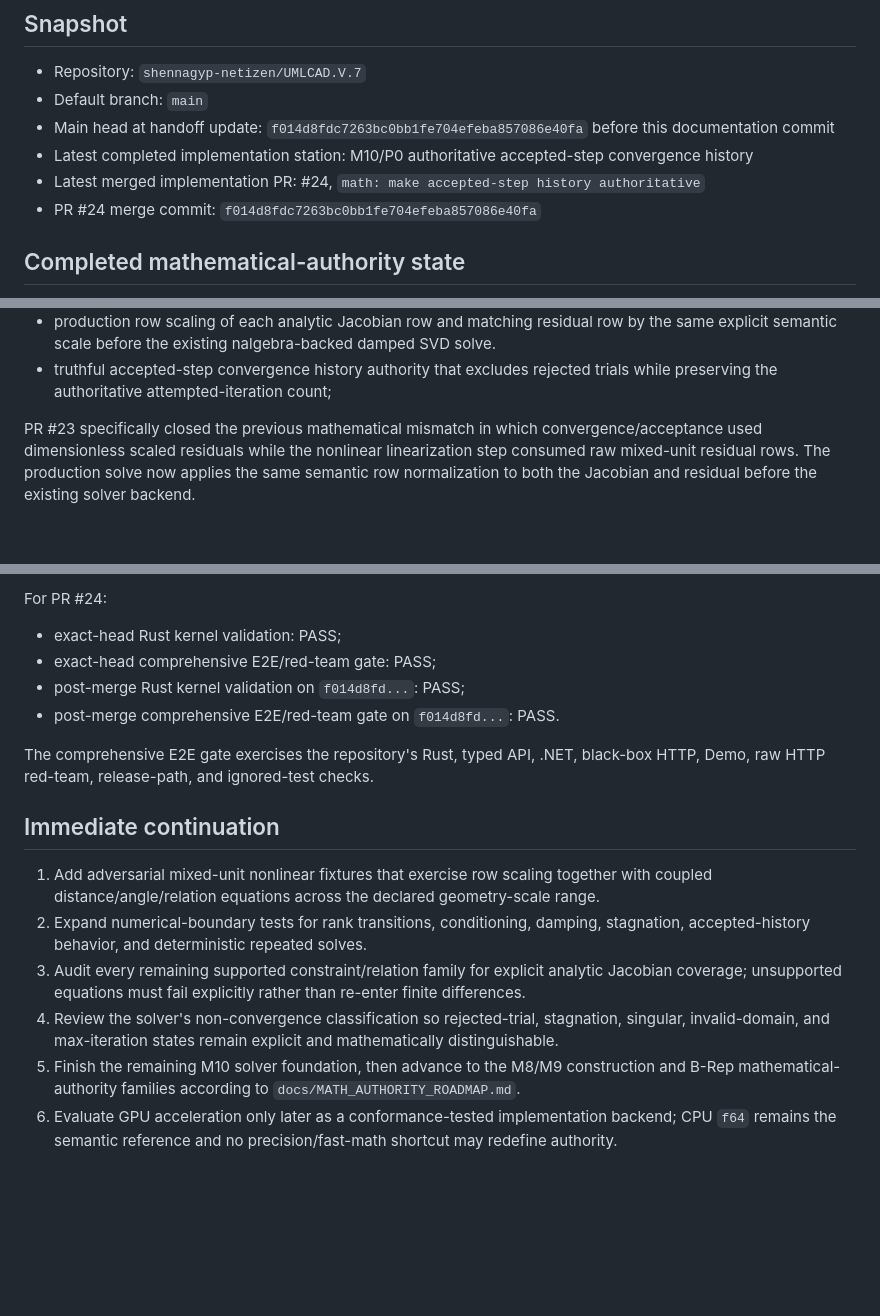
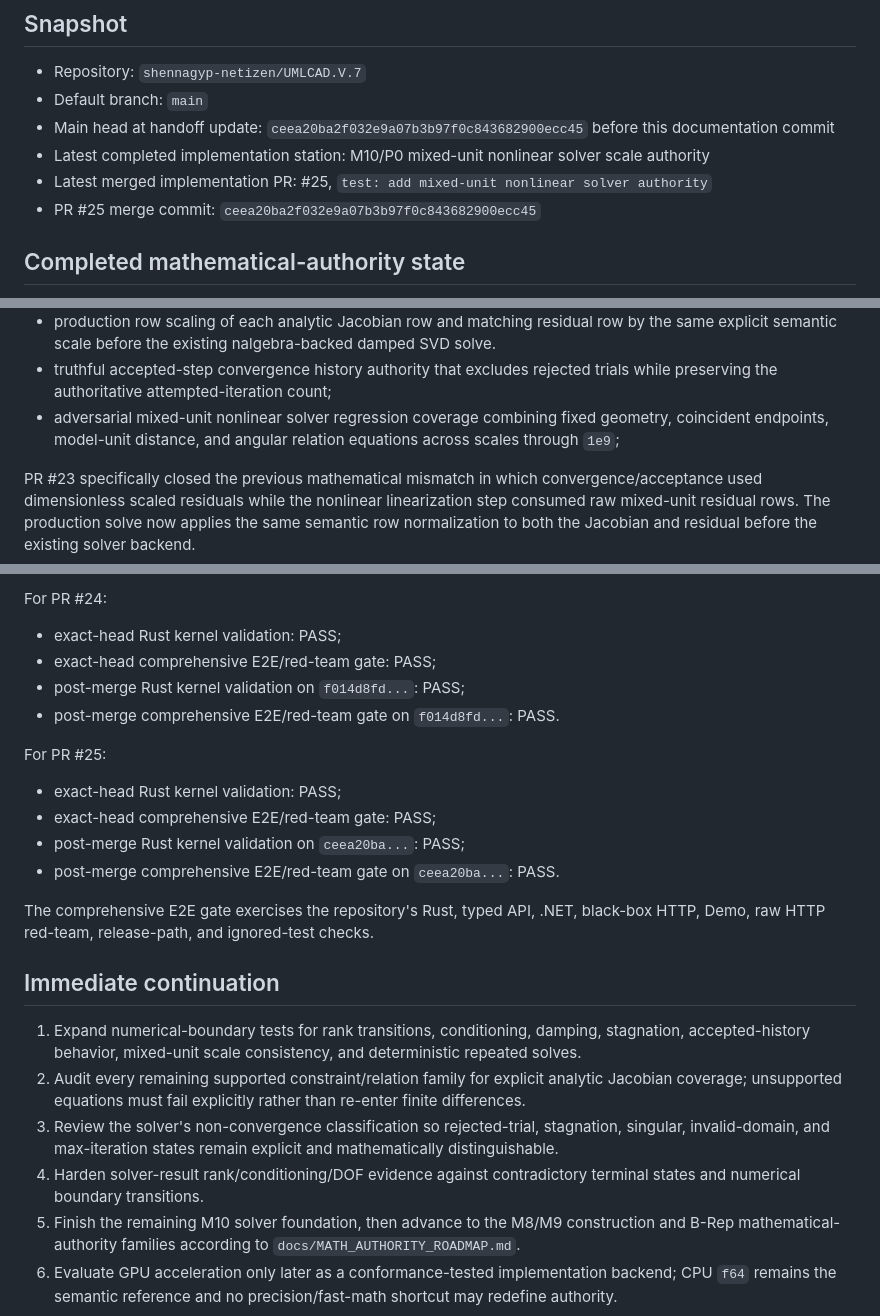
Before and after one commit to shennagyp-netizen/UMLCAD.V.7, a Markdown page: docs/CONTINUATION_HANDOFF.md, 3 parts joined by grey strips. GitHub-like rendering; blank space fills up the shorter version.

Commit message:
docs: record mixed-unit solver authority milestone

```diff
--- a/docs/CONTINUATION_HANDOFF.md
+++ b/docs/CONTINUATION_HANDOFF.md
@@ -3,10 +3,10 @@
 ## Snapshot
 - Repository: `shennagyp-netizen/UMLCAD.V.7`
 - Default branch: `main`
-- Main head at handoff update: `f014d8fdc7263bc0bb1fe704efeba857086e40fa` before this documentation commit
-- Latest completed implementation station: M10/P0 authoritative accepted-step convergence history
-- Latest merged implementation PR: #24, `math: make accepted-step history authoritative`
-- PR #24 merge commit: `f014d8fdc7263bc0bb1fe704efeba857086e40fa`
+- Main head at handoff update: `ceea20ba2f032e9a07b3b97f0c843682900ecc45` before this documentation commit
+- Latest completed implementation station: M10/P0 mixed-unit nonlinear solver scale authority
+- Latest merged implementation PR: #25, `test: add mixed-unit nonlinear solver authority`
+- PR #25 merge commit: `ceea20ba2f032e9a07b3b97f0c843682900ecc45`
 
 ## Completed mathematical-authority state
 Main is post-merge green through the current M10 solver-authority stations. The V7 mathematical-authority program is not complete; the M0-M16 roadmap remains active.
@@ -26,6 +26,7 @@ Completed and validated stations now include:
 - backend-neutral row-scaling contract for linearized systems;
 - production row scaling of each analytic Jacobian row and matching residual row by the same explicit semantic scale before the existing nalgebra-backed damped SVD solve.
 - truthful accepted-step convergence history authority that excludes rejected trials while preserving the authoritative attempted-iteration count;
+- adversarial mixed-unit nonlinear solver regression coverage combining fixed geometry, coincident endpoints, model-unit distance, and angular relation equations across scales through `1e9`;
 
 PR #23 specifically closed the previous mathematical mismatch in which convergence/acceptance used dimensionless scaled residuals while the nonlinear linearization step consumed raw mixed-unit residual rows. The production solve now applies the same semantic row normalization to both the Jacobian and residual before the existing solver backend.
 
@@ -76,13 +77,19 @@ For PR #24:
 - post-merge Rust kernel validation on `f014d8fd...`: PASS;
 - post-merge comprehensive E2E/red-team gate on `f014d8fd...`: PASS.
 
+For PR #25:
+- exact-head Rust kernel validation: PASS;
+- exact-head comprehensive E2E/red-team gate: PASS;
+- post-merge Rust kernel validation on `ceea20ba...`: PASS;
+- post-merge comprehensive E2E/red-team gate on `ceea20ba...`: PASS.
+
 The comprehensive E2E gate exercises the repository's Rust, typed API, .NET, black-box HTTP, Demo, raw HTTP red-team, release-path, and ignored-test checks.
 
 ## Immediate continuation
-1. Add adversarial mixed-unit nonlinear fixtures that exercise row scaling together with coupled distance/angle/relation equations across the declared geometry-scale range.
-2. Expand numerical-boundary tests for rank transitions, conditioning, damping, stagnation, accepted-history behavior, and deterministic repeated solves.
-3. Audit every remaining supported constraint/relation family for explicit analytic Jacobian coverage; unsupported equations must fail explicitly rather than re-enter finite differences.
-4. Review the solver's non-convergence classification so rejected-trial, stagnation, singular, invalid-domain, and max-iteration states remain explicit and mathematically distinguishable.
+1. Expand numerical-boundary tests for rank transitions, conditioning, damping, stagnation, accepted-history behavior, mixed-unit scale consistency, and deterministic repeated solves.
+2. Audit every remaining supported constraint/relation family for explicit analytic Jacobian coverage; unsupported equations must fail explicitly rather than re-enter finite differences.
+3. Review the solver's non-convergence classification so rejected-trial, stagnation, singular, invalid-domain, and max-iteration states remain explicit and mathematically distinguishable.
+4. Harden solver-result rank/conditioning/DOF evidence against contradictory terminal states and numerical boundary transitions.
 5. Finish the remaining M10 solver foundation, then advance to the M8/M9 construction and B-Rep mathematical-authority families according to `docs/MATH_AUTHORITY_ROADMAP.md`.
 6. Evaluate GPU acceleration only later as a conformance-tested implementation backend; CPU `f64` remains the semantic reference and no precision/fast-math shortcut may redefine authority.
 
```
